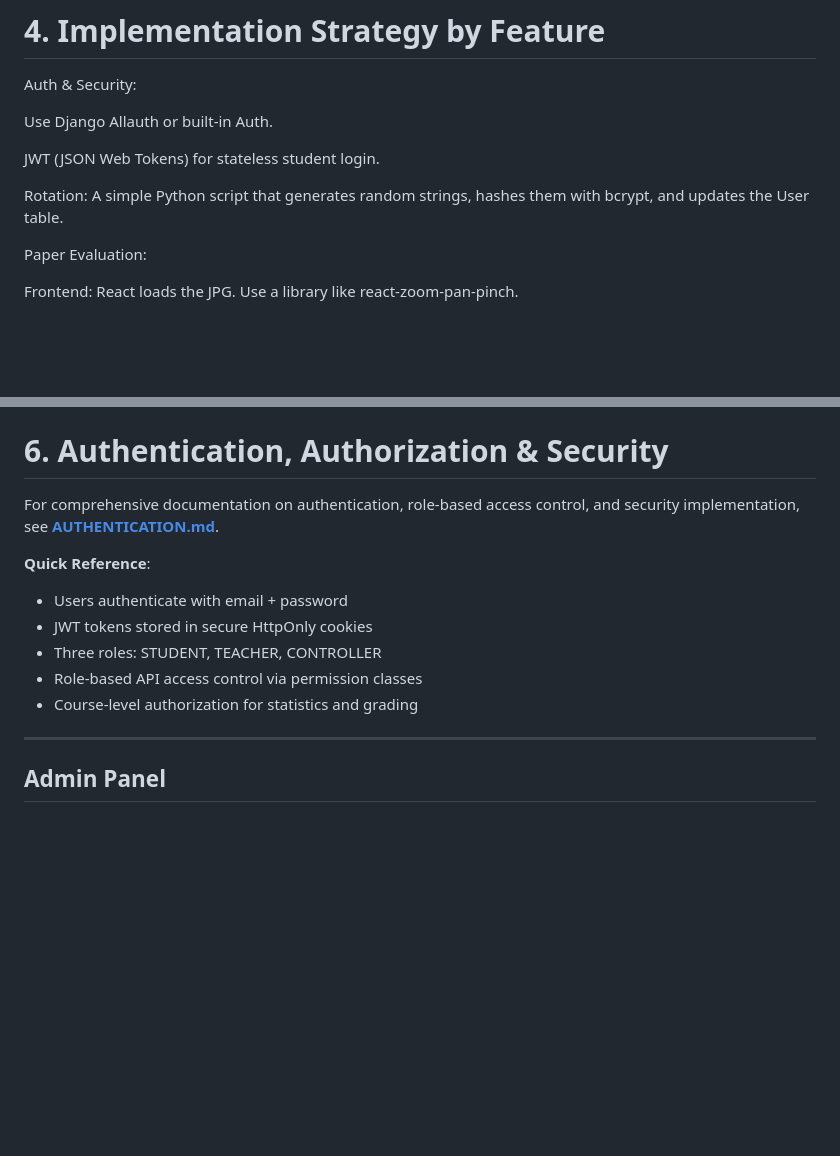
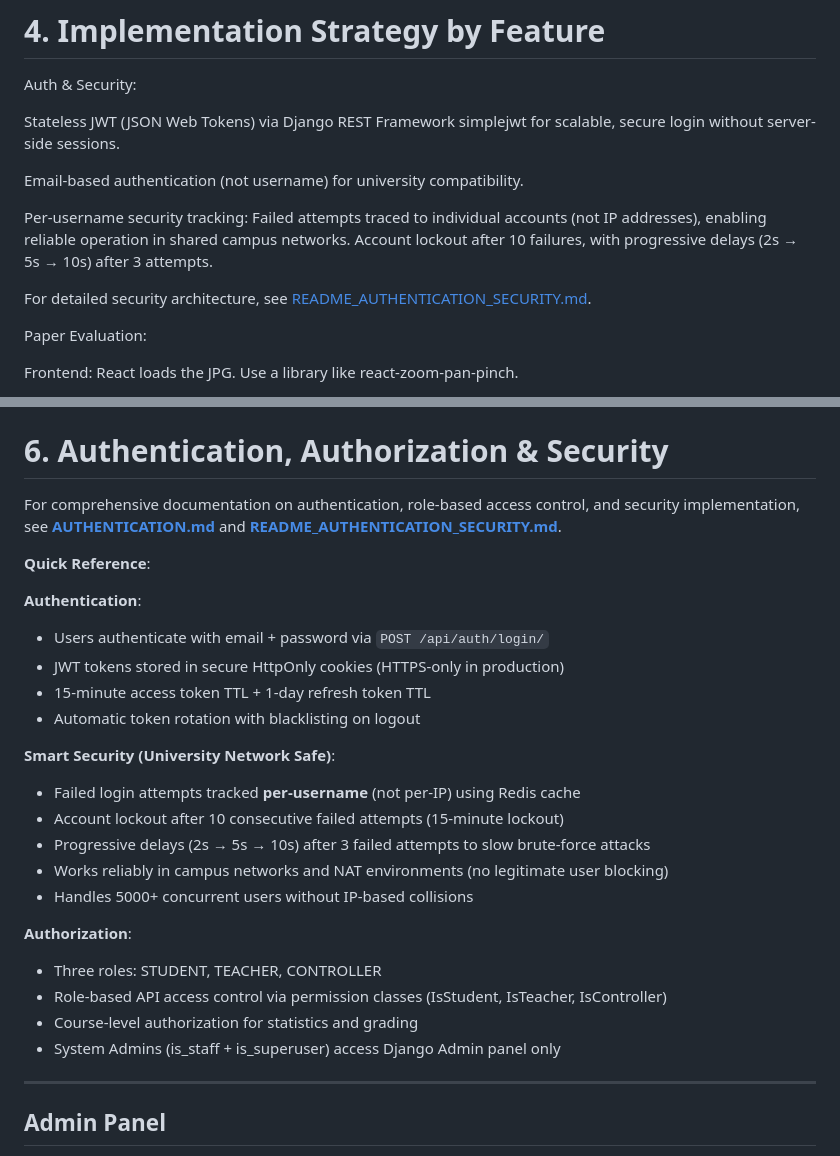
Before and after one commit to Cosmic-Infinity/Exam_E, a Markdown page: README.md, 2 parts joined by grey strips. Rendered like a GitHub page; blank space fills up the shorter version.

Commit message:
Updated README for Authentication, Authorization & Security
Added to section 4 and 6:

1)Django REST Framework simplejwt implementation with per-username security tracking (not IP-based) and 10-failure account lockout

2)Progressive delays (2s → 5s → 10s) after failed attempts to prevent brute-force attacks in campus networks

3)Specific authentication details: 15-minute access token TTL, 1-day refresh token TTL, HttpOnly cookies with automatic token rotation

4)Permission classes (IsStudent, IsTeacher, IsController) with course-level authorization for statistics and grading

5)References to detailed security documentation (AUTHENTICATION.md and README_AUTHENTICATION_SECURITY.md)

```diff
--- a/README.md
+++ b/README.md
@@ -56,11 +56,13 @@ Celery Worker: A separate background process that wakes up to send emails or shu
 
 Auth & Security:
 
-Use Django Allauth or built-in Auth.
+Stateless JWT (JSON Web Tokens) via Django REST Framework simplejwt for scalable, secure login without server-side sessions.
 
-JWT (JSON Web Tokens) for stateless student login.
+Email-based authentication (not username) for university compatibility.
 
-Rotation: A simple Python script that generates random strings, hashes them with bcrypt, and updates the User table.
+Per-username security tracking: Failed attempts traced to individual accounts (not IP addresses), enabling reliable operation in shared campus networks. Account lockout after 10 failures, with progressive delays (2s → 5s → 10s) after 3 attempts.
+
+For detailed security architecture, see [README_AUTHENTICATION_SECURITY.md](README_AUTHENTICATION_SECURITY.md).
 
 Paper Evaluation:
 
@@ -101,14 +103,28 @@ Action: Django adds tasks to Redis. Celery workers pick them up one by one and t
 
 # 6. Authentication, Authorization & Security
 
-For comprehensive documentation on authentication, role-based access control, and security implementation, see **[AUTHENTICATION.md](AUTHENTICATION.md)**.
+For comprehensive documentation on authentication, role-based access control, and security implementation, see **[AUTHENTICATION.md](AUTHENTICATION.md)** and **[README_AUTHENTICATION_SECURITY.md](README_AUTHENTICATION_SECURITY.md)**.
 
 **Quick Reference**:
-- Users authenticate with email + password
-- JWT tokens stored in secure HttpOnly cookies
+
+**Authentication**:
+- Users authenticate with email + password via `POST /api/auth/login/`
+- JWT tokens stored in secure HttpOnly cookies (HTTPS-only in production)
+- 15-minute access token TTL + 1-day refresh token TTL
+- Automatic token rotation with blacklisting on logout
+
+**Smart Security (University Network Safe)**:
+- Failed login attempts tracked **per-username** (not per-IP) using Redis cache
+- Account lockout after 10 consecutive failed attempts (15-minute lockout)
+- Progressive delays (2s → 5s → 10s) after 3 failed attempts to slow brute-force attacks
+- Works reliably in campus networks and NAT environments (no legitimate user blocking)
+- Handles 5000+ concurrent users without IP-based collisions
+
+**Authorization**:
 - Three roles: STUDENT, TEACHER, CONTROLLER
-- Role-based API access control via permission classes
+- Role-based API access control via permission classes (IsStudent, IsTeacher, IsController)
 - Course-level authorization for statistics and grading
+- System Admins (is_staff + is_superuser) access Django Admin panel only
 
 ---
 
```
